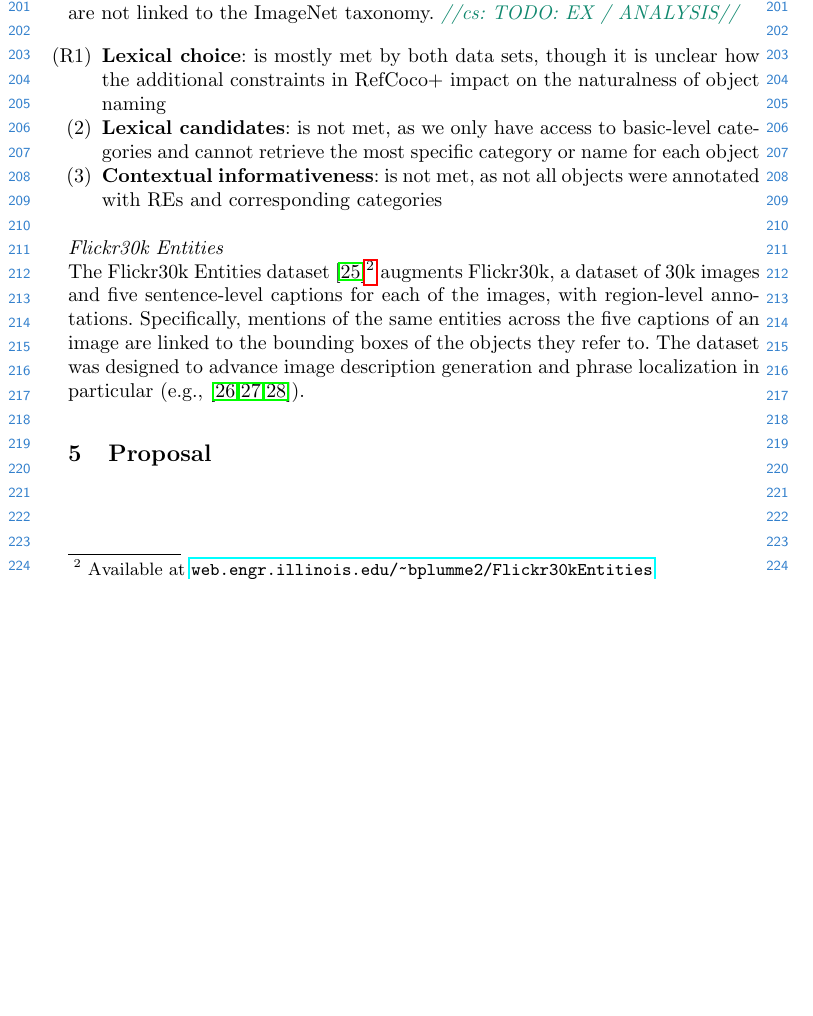
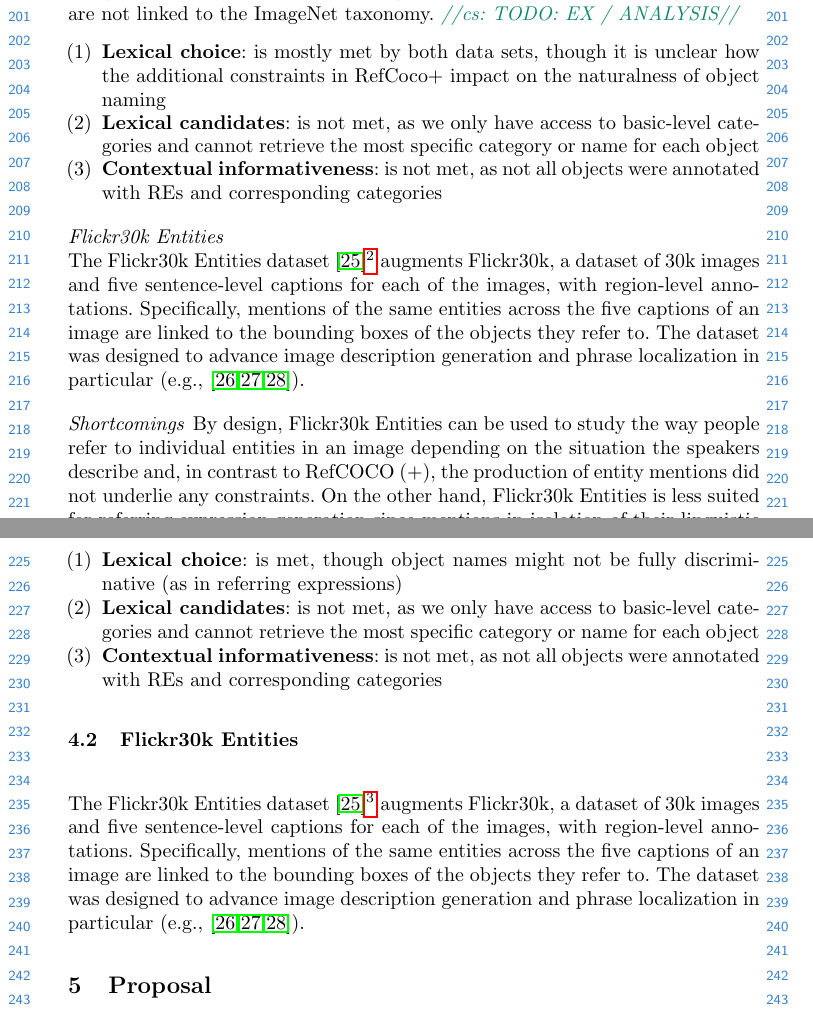
Before and after one commit to sinazarriess/many_names_collection, a LaTeX thesis (papers/SiVL2018/sivl_2018_6pages.tex): part of page 5 of 7 before the commit and two parts of pages 5 and 6 of 8 after it, the two joined at a grey line, cut so that both start at the same text, the shorter picture padded with empty space. Compiled offline with pdfLaTeX.

Commit message:
intermediate commit

```diff
--- a/papers/SiVL2018/sivl_2018_6pages.tex
+++ b/papers/SiVL2018/sivl_2018_6pages.tex
@@ -190,7 +190,7 @@ Another critical property of the data is that, (iii), not all objects in an imag
 Finally, the $80$~COCO categories tend to be entry-level categories and are not linked to the ImageNet taxonomy. \cs{TODO: EX / ANALYSIS}
 
 \begin{itemize}
-        \item[(R1)] \textbf{Lexical choice}: is mostly met by both data sets, though it is unclear how the additional constraints in RefCoco+ impact on the naturalness of object naming
+        \item[(1)] \textbf{Lexical choice}: is mostly met by both data sets, though it is unclear how the additional constraints in RefCoco+ impact on the naturalness of object naming
 		\item[(2)] \textbf{Lexical candidates}: is not met, as we only have access to basic-level categories and cannot retrieve the  most specific category or name for each object
 		\item[(3)] \textbf{Contextual informativeness}: is not met, as not all objects were annotated with REs and corresponding categories
 \end{itemize}
@@ -202,6 +202,22 @@ The \flickr dataset \cite{plummer2015flickr30kentities}\footnote{Available at  \
 Specifically, mentions of the same entities across the five captions of an image are linked to the bounding boxes of the objects they refer to.
 The dataset was designed to advance image description generation and phrase localization in particular (e.g.,~\cite{rohrbach2016grounding,plummer2017phrase,yeh2018unsupervised}).
 
+\paragraph{Shortcomings}
+
+By design, \flickr can be used to study the way people refer to individual entities in an image depending on the situation the speakers describe and,
+in contrast to \refcoco(+), the production of entity mentions did not underlie any constraints.
+On the other hand, \flickr is less suited for referring expression generation since mentions in isolation of their linguistic context may not uniquely identify the referred object.
+
+\begin{itemize}
+        \item[(1)] \textbf{Lexical choice}: is met, though object names might not be fully discriminative (as in referring expressions)
+		\item[(2)] \textbf{Lexical candidates}: is not met, as we only have access to basic-level categories and cannot retrieve the  most specific category or name for each object
+		\item[(3)] \textbf{Contextual informativeness}: is not met, as not all objects were annotated with REs and corresponding categories
+\end{itemize}
+
+\subsection{Flickr30k Entities}~\\
+The \flickr dataset \cite{plummer2015flickr30kentities}\footnote{Available at  \url{web.engr.illinois.edu/~bplumme2/Flickr30kEntities}}  augments Flickr30k, a dataset of 30k~images and five sentence-level captions for each of the images, with region-level annotations.
+Specifically, mentions of the same entities across the five captions of an image are linked to the bounding boxes of the objects they refer to.
+The dataset was designed to advance image description generation and phrase localization in particular (e.g.,~\cite{rohrbach2016grounding,plummer2017phrase,yeh2018unsupervised}).
 
 \section{Proposal}
 %\label{sec:future_proposal}
```
Also changed, not shown: papers/SiVL2018/sivl_2018_6pages.pdf.
